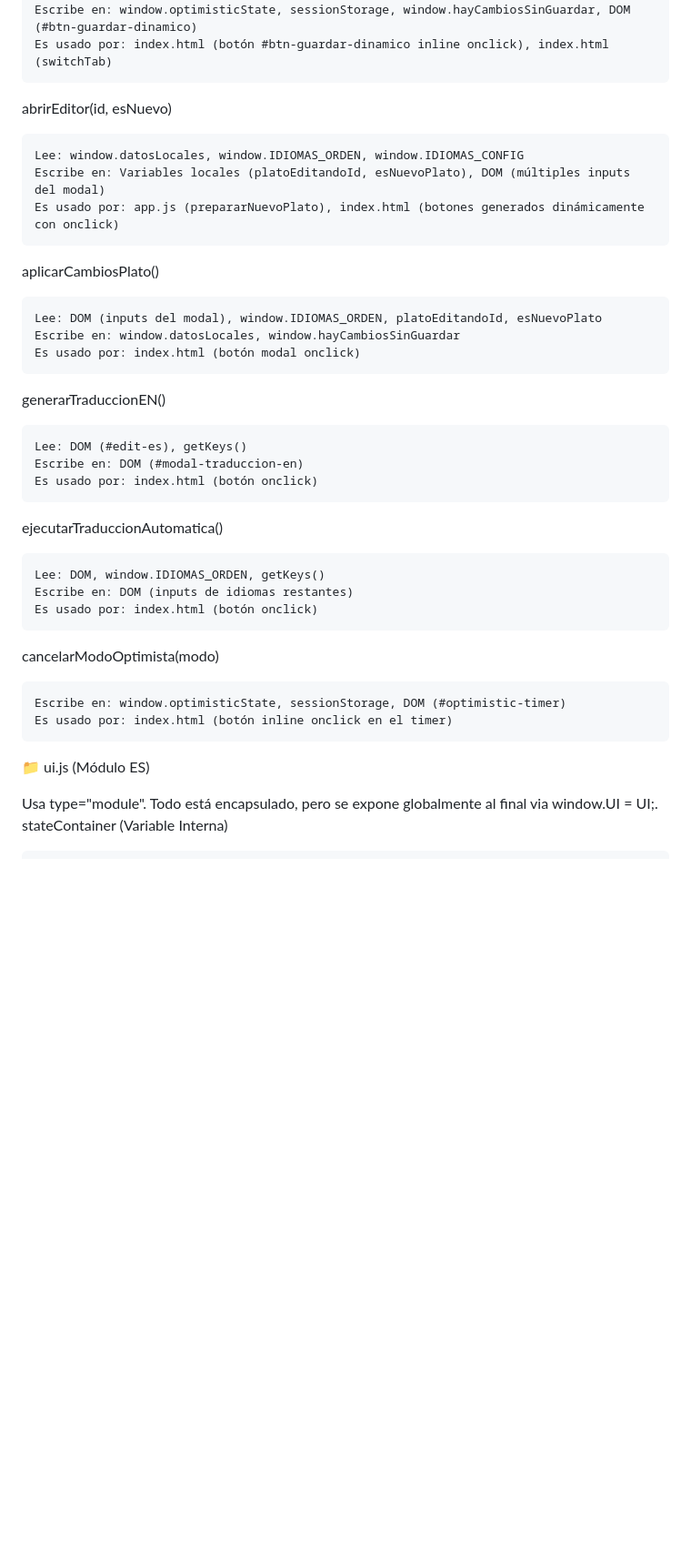
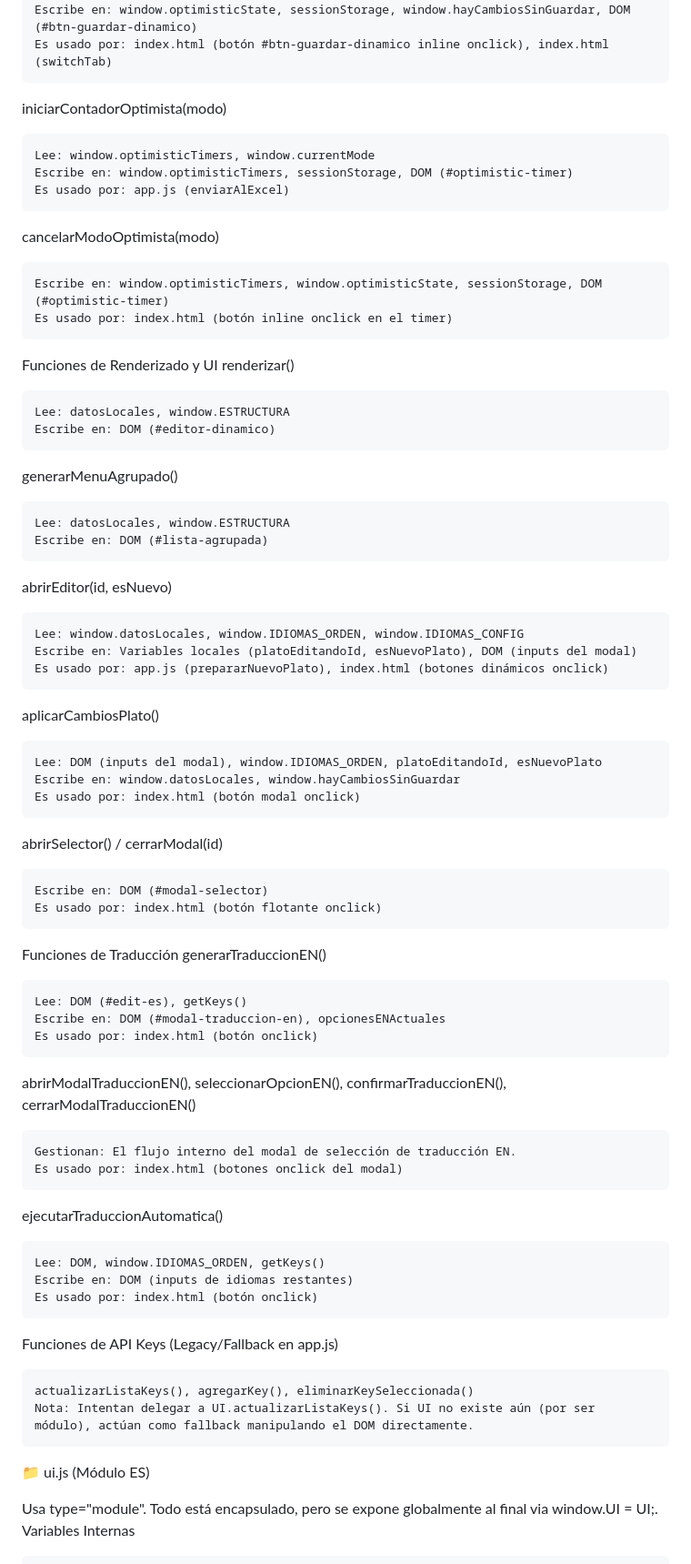
Before and after one commit to srcorsario/Web_Editor_Pro_v2, a Markdown page: FUNCTION_MAP.md, the part around one of its changes. Shown at 91% size. Drawn GitHub-style; blank space fills up the shorter version.

```diff
--- a/FUNCTION_MAP.md
+++ b/FUNCTION_MAP.md
@@ -61,11 +113,33 @@ enviarAlExcel()
     Escribe en: window.optimisticState, sessionStorage, window.hayCambiosSinGuardar, DOM (#btn-guardar-dinamico)
     Es usado por: index.html (botón #btn-guardar-dinamico inline onclick), index.html (switchTab)
 
+iniciarContadorOptimista(modo)
+
+    Lee: window.optimisticTimers, window.currentMode
+    Escribe en: window.optimisticTimers, sessionStorage, DOM (#optimistic-timer)
+    Es usado por: app.js (enviarAlExcel)
+
+cancelarModoOptimista(modo)
+
+    Escribe en: window.optimisticTimers, window.optimisticState, sessionStorage, DOM (#optimistic-timer)
+    Es usado por: index.html (botón inline onclick en el timer)
+
+Funciones de Renderizado y UI
+renderizar()
+
+    Lee: datosLocales, window.ESTRUCTURA
+    Escribe en: DOM (#editor-dinamico)
+
+generarMenuAgrupado()
+
+    Lee: datosLocales, window.ESTRUCTURA
+    Escribe en: DOM (#lista-agrupada)
+
 abrirEditor(id, esNuevo)
 
     Lee: window.datosLocales, window.IDIOMAS_ORDEN, window.IDIOMAS_CONFIG
-    Escribe en: Variables locales (platoEditandoId, esNuevoPlato), DOM (múltiples inputs del modal)
-    Es usado por: app.js (prepararNuevoPlato), index.html (botones generados dinámicamente con onclick)
+    Escribe en: Variables locales (platoEditandoId, esNuevoPlato), DOM (inputs del modal)
+    Es usado por: app.js (prepararNuevoPlato), index.html (botones dinámicos onclick)
 
 aplicarCambiosPlato()
 
@@ -73,11 +147,22 @@ aplicarCambiosPlato()
     Escribe en: window.datosLocales, window.hayCambiosSinGuardar
     Es usado por: index.html (botón modal onclick)
 
+abrirSelector() / cerrarModal(id)
+
+    Escribe en: DOM (#modal-selector)
+    Es usado por: index.html (botón flotante onclick)
+
+Funciones de Traducción
 generarTraduccionEN()
 
     Lee: DOM (#edit-es), getKeys()
-    Escribe en: DOM (#modal-traduccion-en)
+    Escribe en: DOM (#modal-traduccion-en), opcionesENActuales
     Es usado por: index.html (botón onclick)
+
+abrirModalTraduccionEN(), seleccionarOpcionEN(), confirmarTraduccionEN(), cerrarModalTraduccionEN()
+
+    Gestionan: El flujo interno del modal de selección de traducción EN.
+    Es usado por: index.html (botones onclick del modal)
 
 ejecutarTraduccionAutomatica()
 
@@ -85,13 +170,13 @@ ejecutarTraduccionAutomatica()
     Escribe en: DOM (inputs de idiomas restantes)
     Es usado por: index.html (botón onclick)
 
-cancelarModoOptimista(modo)
+Funciones de API Keys (Legacy/Fallback en app.js)
 
-    Escribe en: window.optimisticState, sessionStorage, DOM (#optimistic-timer)
-    Es usado por: index.html (botón inline onclick en el timer)
+    actualizarListaKeys(), agregarKey(), eliminarKeySeleccionada()
+    Nota: Intentan delegar a UI.actualizarListaKeys(). Si UI no existe aún (por ser módulo), actúan como fallback manipulando el DOM directamente.
 
 📁 ui.js (Módulo ES)
 
 Usa type="module". Todo está encapsulado, pero se expone globalmente al final via window.UI = UI;.
-stateContainer (Variable Interna)
+Variables Internas
 
```
Also changed, not shown: other parts of FUNCTION_MAP.md (+130 -37 lines).
